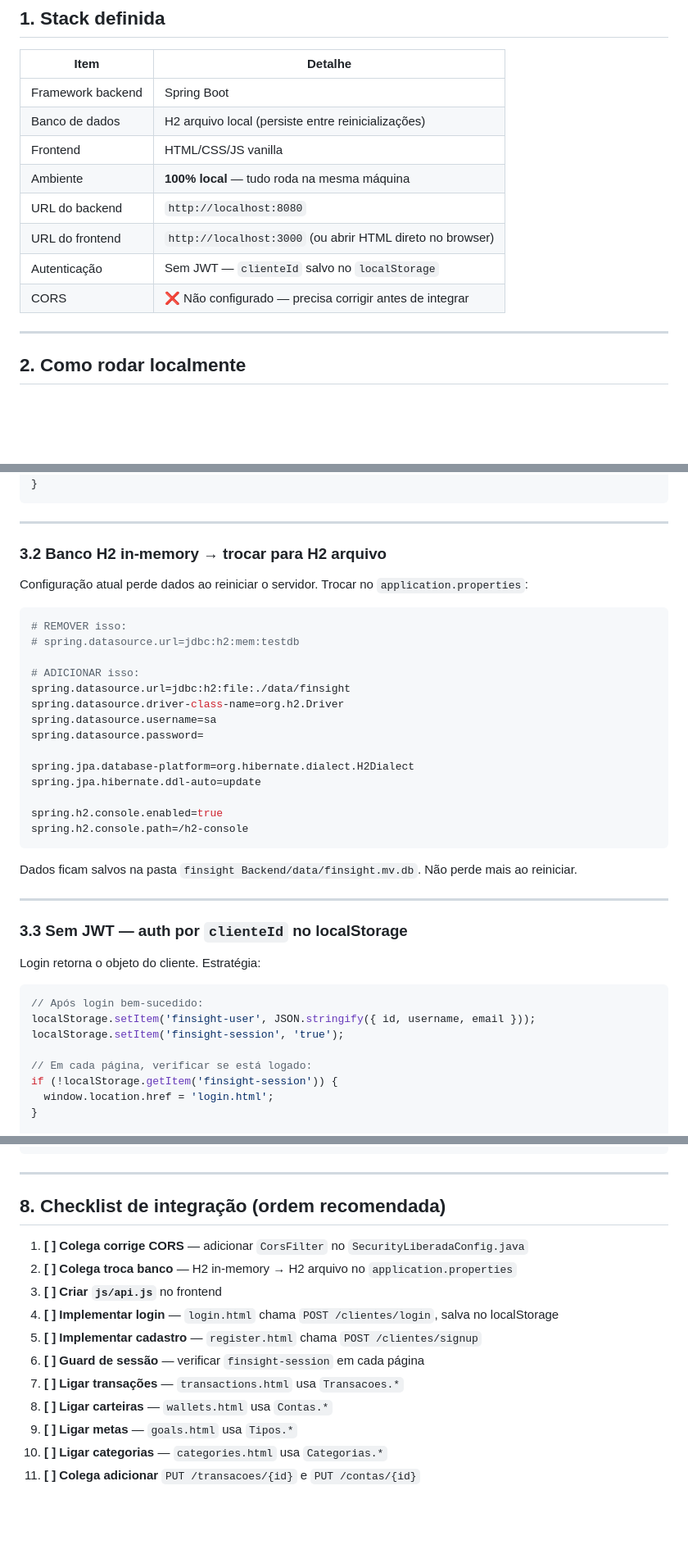
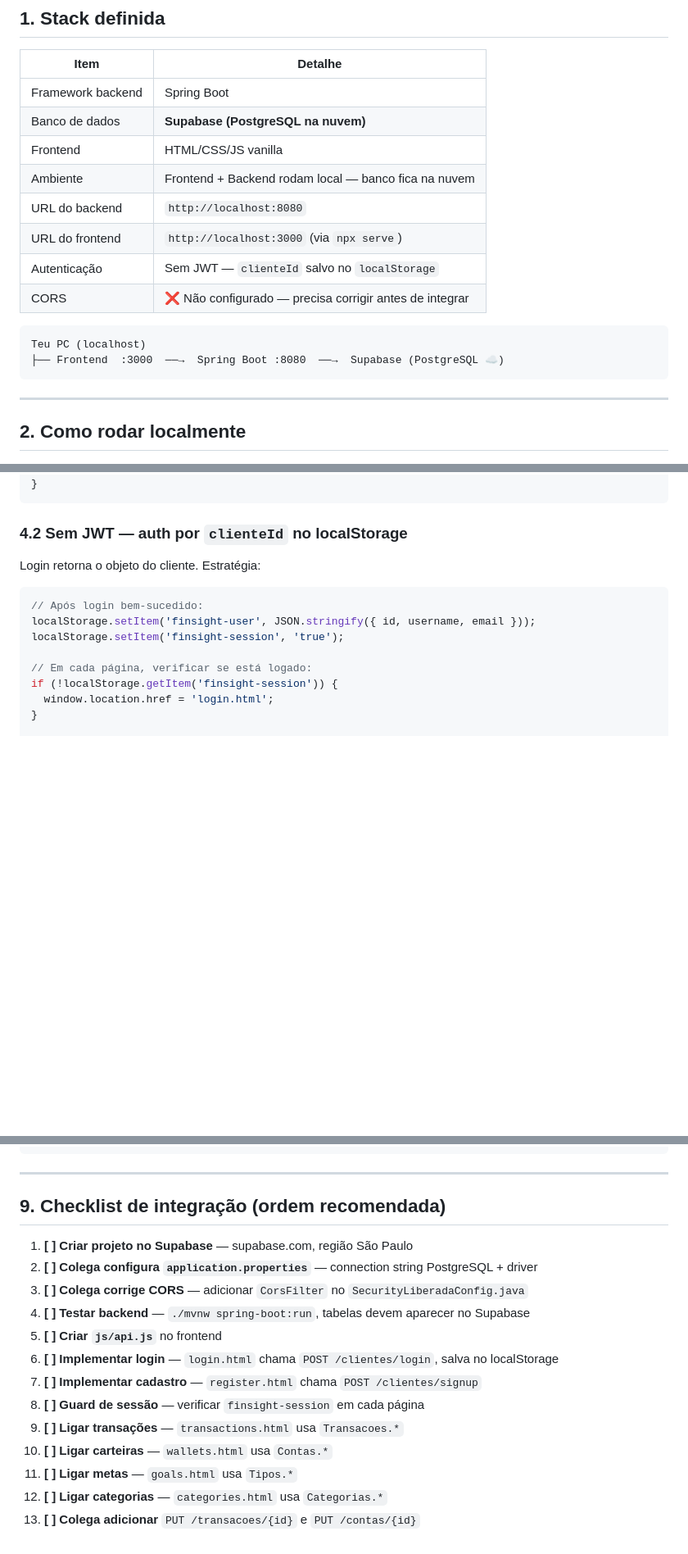
Before and after one commit to AmosSantos02/PI---Finsight, a Markdown page: INTEGRACAO.md, 3 parts joined by grey strips. Shown at 82% size. Drawn GitHub-style; blank space fills up the shorter version.

````diff
--- a/INTEGRACAO.md
+++ b/INTEGRACAO.md
@@ -10,13 +10,18 @@
 | Item | Detalhe |
 |---|---|
 | Framework backend | Spring Boot |
-| Banco de dados | H2 arquivo local (persiste entre reinicializações) |
+| Banco de dados | **Supabase (PostgreSQL na nuvem)** |
 | Frontend | HTML/CSS/JS vanilla |
-| Ambiente | **100% local** — tudo roda na mesma máquina |
+| Ambiente | Frontend + Backend rodam local — banco fica na nuvem |
 | URL do backend | `http://localhost:8080` |
-| URL do frontend | `http://localhost:3000` (ou abrir HTML direto no browser) |
+| URL do frontend | `http://localhost:3000` (via `npx serve`) |
 | Autenticação | Sem JWT — `clienteId` salvo no `localStorage` |
 | CORS | ❌ Não configurado — precisa corrigir antes de integrar |
+
+```
+Teu PC (localhost)
+├── Frontend  :3000  ──→  Spring Boot :8080  ──→  Supabase (PostgreSQL ☁️)
+```
 
 ---
 
@@ -68,34 +119,7 @@ public CorsFilter corsFilter() {
 }
 ```
 
----
-
-### 3.2 Banco H2 in-memory → trocar para H2 arquivo
-
-Configuração atual perde dados ao reiniciar o servidor. Trocar no `application.properties`:
-
-```properties
-# REMOVER isso:
-# spring.datasource.url=jdbc:h2:mem:testdb
-
-# ADICIONAR isso:
-spring.datasource.url=jdbc:h2:file:./data/finsight
-spring.datasource.driver-class-name=org.h2.Driver
-spring.datasource.username=sa
-spring.datasource.password=
-
-spring.jpa.database-platform=org.hibernate.dialect.H2Dialect
-spring.jpa.hibernate.ddl-auto=update
-
-spring.h2.console.enabled=true
-spring.h2.console.path=/h2-console
-```
-
-Dados ficam salvos na pasta `finsight Backend/data/finsight.mv.db`. Não perde mais ao reiniciar.
-
----
-
-### 3.3 Sem JWT — auth por `clienteId` no localStorage
+### 4.2 Sem JWT — auth por `clienteId` no localStorage
 
 Login retorna o objeto do cliente. Estratégia:
 
@@ -344,16 +371,18 @@ const Clientes = {
 
 ---
 
-## 8. Checklist de integração (ordem recomendada)
+## 9. Checklist de integração (ordem recomendada)
 
-1. **[ ] Colega corrige CORS** — adicionar `CorsFilter` no `SecurityLiberadaConfig.java`
-2. **[ ] Colega troca banco** — H2 in-memory → H2 arquivo no `application.properties`
-3. **[ ] Criar `js/api.js`** no frontend
-4. **[ ] Implementar login** — `login.html` chama `POST /clientes/login`, salva no localStorage
-5. **[ ] Implementar cadastro** — `register.html` chama `POST /clientes/signup`
-6. **[ ] Guard de sessão** — verificar `finsight-session` em cada página
-7. **[ ] Ligar transações** — `transactions.html` usa `Transacoes.*`
-8. **[ ] Ligar carteiras** — `wallets.html` usa `Contas.*`
-9. **[ ] Ligar metas** — `goals.html` usa `Tipos.*`
-10. **[ ] Ligar categorias** — `categories.html` usa `Categorias.*`
-11. **[ ] Colega adicionar** `PUT /transacoes/{id}` e `PUT /contas/{id}`
+1. **[ ] Criar projeto no Supabase** — supabase.com, região São Paulo
+2. **[ ] Colega configura `application.properties`** — connection string PostgreSQL + driver
+3. **[ ] Colega corrige CORS** — adicionar `CorsFilter` no `SecurityLiberadaConfig.java`
+4. **[ ] Testar backend** — `./mvnw spring-boot:run`, tabelas devem aparecer no Supabase
+5. **[ ] Criar `js/api.js`** no frontend
+6. **[ ] Implementar login** — `login.html` chama `POST /clientes/login`, salva no localStorage
+7. **[ ] Implementar cadastro** — `register.html` chama `POST /clientes/signup`
+8. **[ ] Guard de sessão** — verificar `finsight-session` em cada página
+9. **[ ] Ligar transações** — `transactions.html` usa `Transacoes.*`
+10. **[ ] Ligar carteiras** — `wallets.html` usa `Contas.*`
+11. **[ ] Ligar metas** — `goals.html` usa `Tipos.*`
+12. **[ ] Ligar categorias** — `categories.html` usa `Categorias.*`
+13. **[ ] Colega adicionar** `PUT /transacoes/{id}` e `PUT /contas/{id}`
````
Also changed, not shown: other parts of INTEGRACAO.md (+65 -16 lines).
